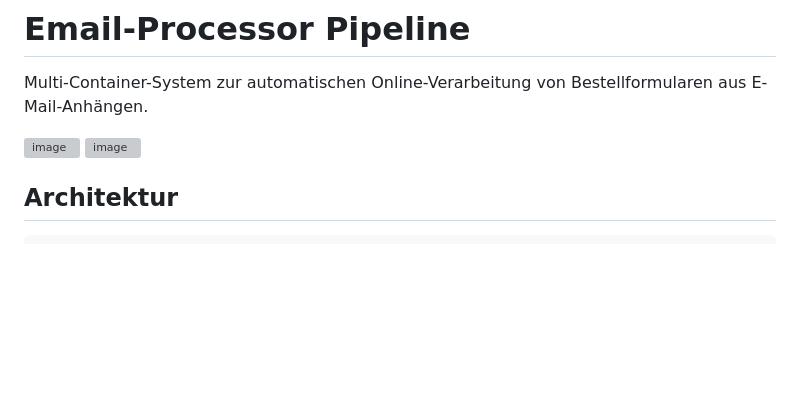
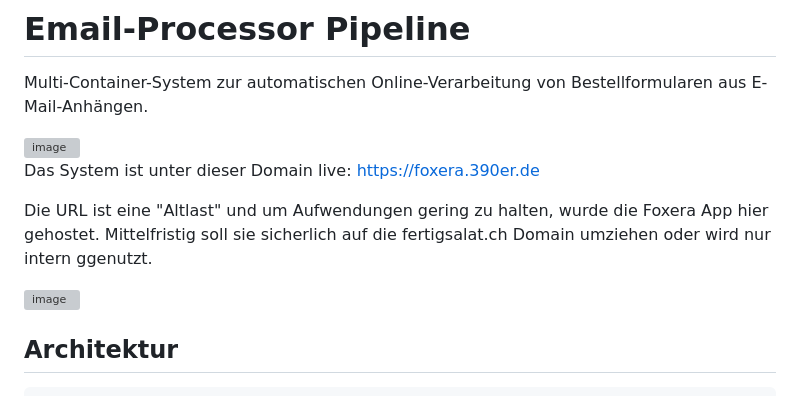
Before and after one commit to LoetLuemmel/fertigsalat-GPU-Scan, a Markdown page: README.md, the part around the change. Rendered like a GitHub page; blank space fills up the shorter version; grey boxes are pictures that could not be loaded.

Commit message:
Update README.md
Added URL description text

```diff
--- a/README.md
+++ b/README.md
@@ -3,6 +3,10 @@
 Multi-Container-System zur automatischen Online-Verarbeitung von Bestellformularen aus E-Mail-Anhängen.
 
 <img width="1662" height="120" alt="image" src="https://github.com/user-attachments/assets/1e9da693-b250-4388-87ea-32e524e6caa9" />
+
+Das System ist unter dieser Domain live: https://foxera.390er.de
+
+Die URL ist eine "Altlast" und um Aufwendungen gering zu halten, wurde die Foxera App hier gehostet. Mittelfristig soll sie sicherlich auf die fertigsalat.ch Domain umziehen oder wird nur intern ggenutzt.
 
 
 <img width="1920" height="976" alt="image" src="https://github.com/user-attachments/assets/080a5ba1-0445-44e4-9cda-2a5f26516e09" />
```
